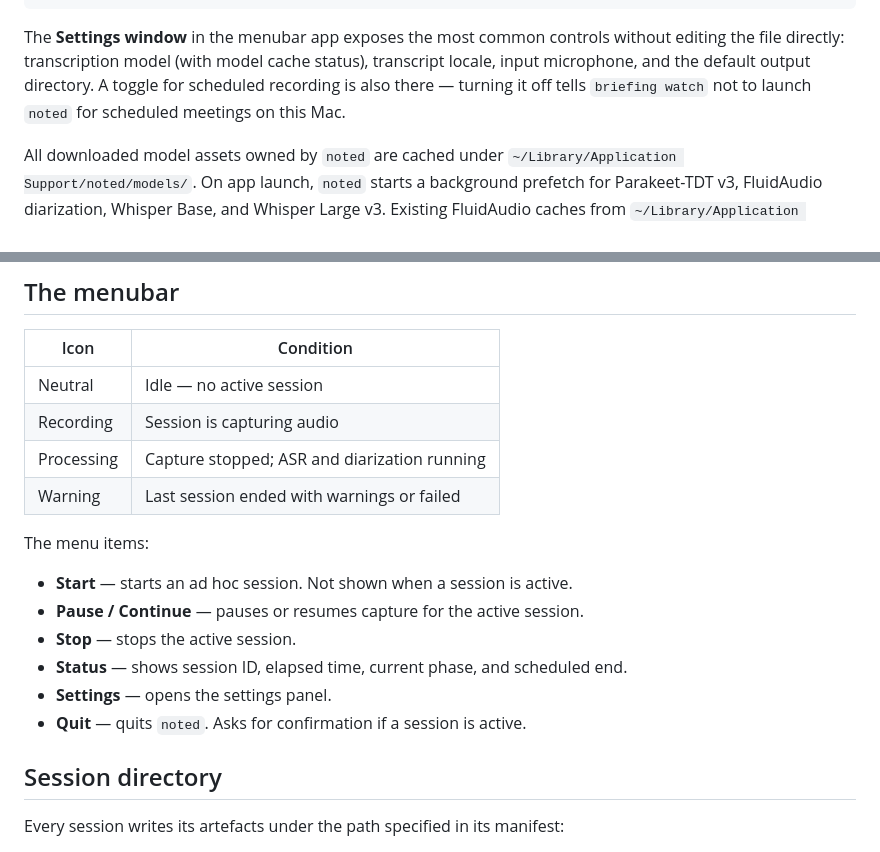
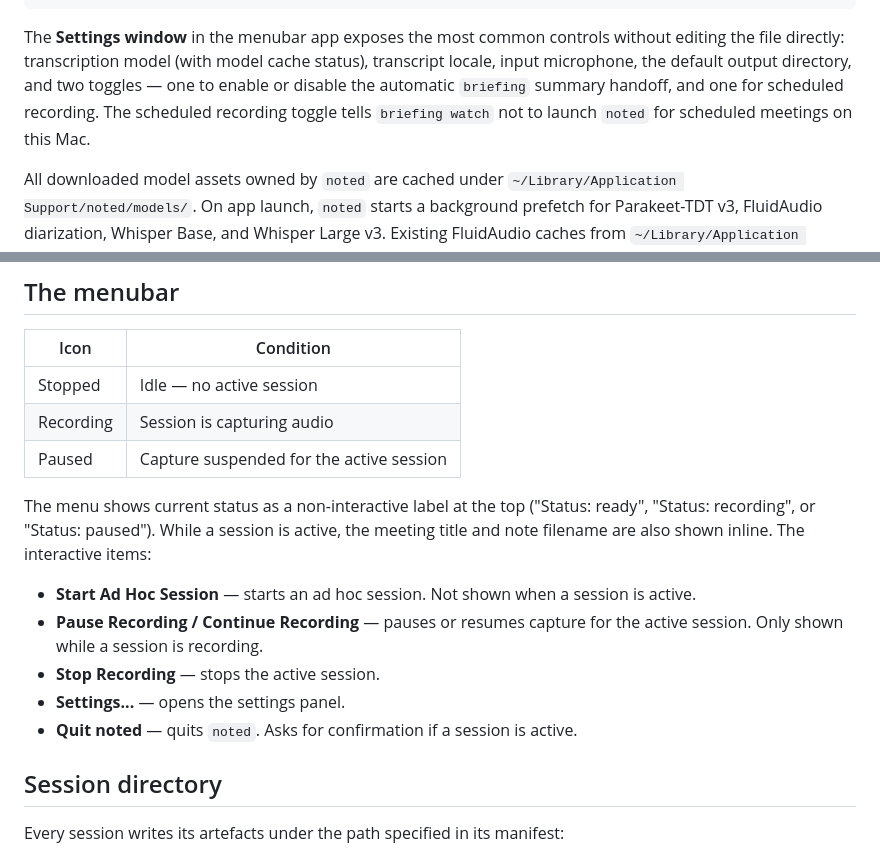
Before and after one commit to darrencroton/noted, a Markdown page: README.md, 2 parts joined by grey strips. GitHub-like rendering.

Commit message:
Fix README menubar section to match current implementation
The menubar docs had drifted from the code in three places:

- README.md: icon table replaced 4-state table (Neutral/Recording/Processing/Warning)
  with the 3 states the code actually implements (Stopped/Recording/Paused)

- README.md: menu items section removed fictitious "Status" clickable item and its
  popup description; status is a non-interactive inline label showing
  "Status: ready/recording/paused", with meeting title and note filename
  shown inline during a session; interactive item labels updated to match
  code exactly (Start Ad Hoc Session, Pause Recording/Continue Recording,
  Stop Recording, Settings..., Quit noted)

- README.md: settings window description added the missing "Summarise Transcript
  With Briefing" toggle (ingestAfterCompletion control)

Co-Authored-By: Claude Sonnet 4.6 <noreply@anthropic.com>

````diff
--- a/README.md
+++ b/README.md
@@ -64,7 +64,7 @@ pre_end_prompt_minutes = 5            # minutes before scheduled end when the po
 no_interaction_grace_minutes = 5      # grace period before auto-stop if no popup response
 ```
 
-The **Settings window** in the menubar app exposes the most common controls without editing the file directly: transcription model (with model cache status), transcript locale, input microphone, and the default output directory. A toggle for scheduled recording is also there — turning it off tells `briefing watch` not to launch `noted` for scheduled meetings on this Mac.
+The **Settings window** in the menubar app exposes the most common controls without editing the file directly: transcription model (with model cache status), transcript locale, input microphone, the default output directory, and two toggles — one to enable or disable the automatic `briefing` summary handoff, and one for scheduled recording. The scheduled recording toggle tells `briefing watch` not to launch `noted` for scheduled meetings on this Mac.
 
 All downloaded model assets owned by `noted` are cached under `~/Library/Application Support/noted/models/`. On app launch, `noted` starts a background prefetch for Parakeet-TDT v3, FluidAudio diarization, Whisper Base, and Whisper Large v3. Existing FluidAudio caches from `~/Library/Application Support/FluidAudio/Models/` are migrated into the noted cache when possible.
 
@@ -99,19 +99,17 @@ To exclude a segment from the recording without ending the session — for a pri
 
 | Icon | Condition |
 |------|-----------|
-| Neutral | Idle — no active session |
+| Stopped | Idle — no active session |
 | Recording | Session is capturing audio |
-| Processing | Capture stopped; ASR and diarization running |
-| Warning | Last session ended with warnings or failed |
+| Paused | Capture suspended for the active session |
 
-The menu items:
+The menu shows current status as a non-interactive label at the top ("Status: ready", "Status: recording", or "Status: paused"). While a session is active, the meeting title and note filename are also shown inline. The interactive items:
 
-- **Start** — starts an ad hoc session. Not shown when a session is active.
-- **Pause / Continue** — pauses or resumes capture for the active session.
-- **Stop** — stops the active session.
-- **Status** — shows session ID, elapsed time, current phase, and scheduled end.
-- **Settings** — opens the settings panel.
-- **Quit** — quits `noted`. Asks for confirmation if a session is active.
+- **Start Ad Hoc Session** — starts an ad hoc session. Not shown when a session is active.
+- **Pause Recording / Continue Recording** — pauses or resumes capture for the active session. Only shown while a session is recording.
+- **Stop Recording** — stops the active session.
+- **Settings...** — opens the settings panel.
+- **Quit noted** — quits `noted`. Asks for confirmation if a session is active.
 
 ## Session directory
 
````
